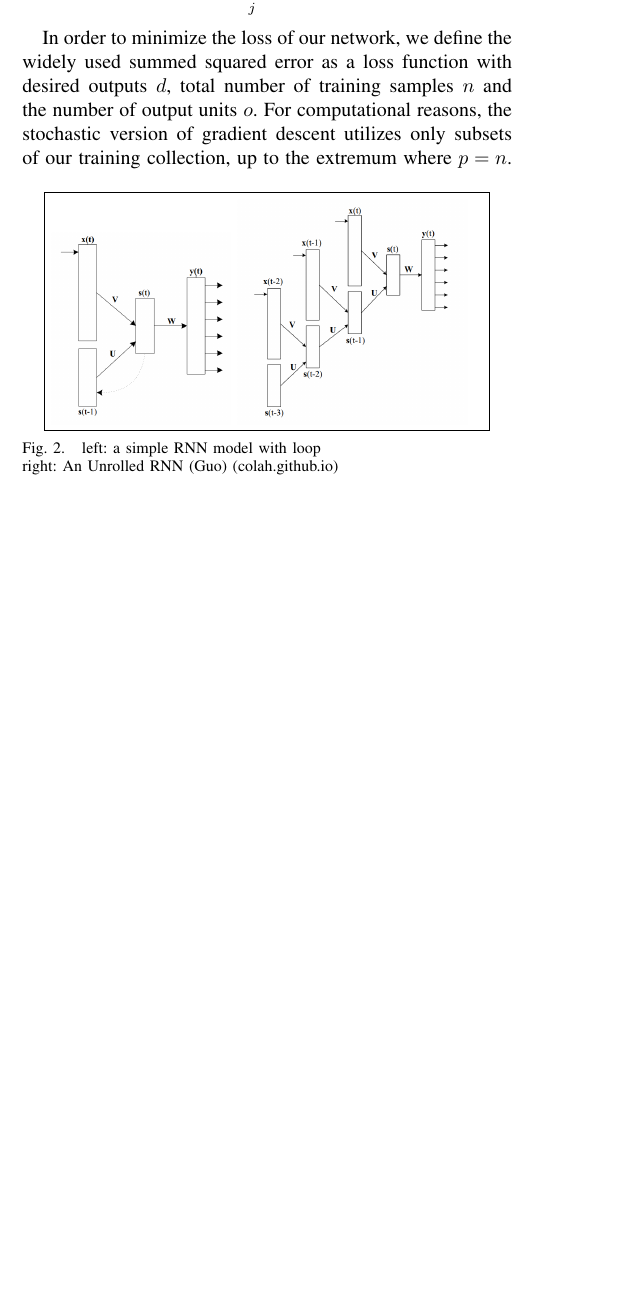
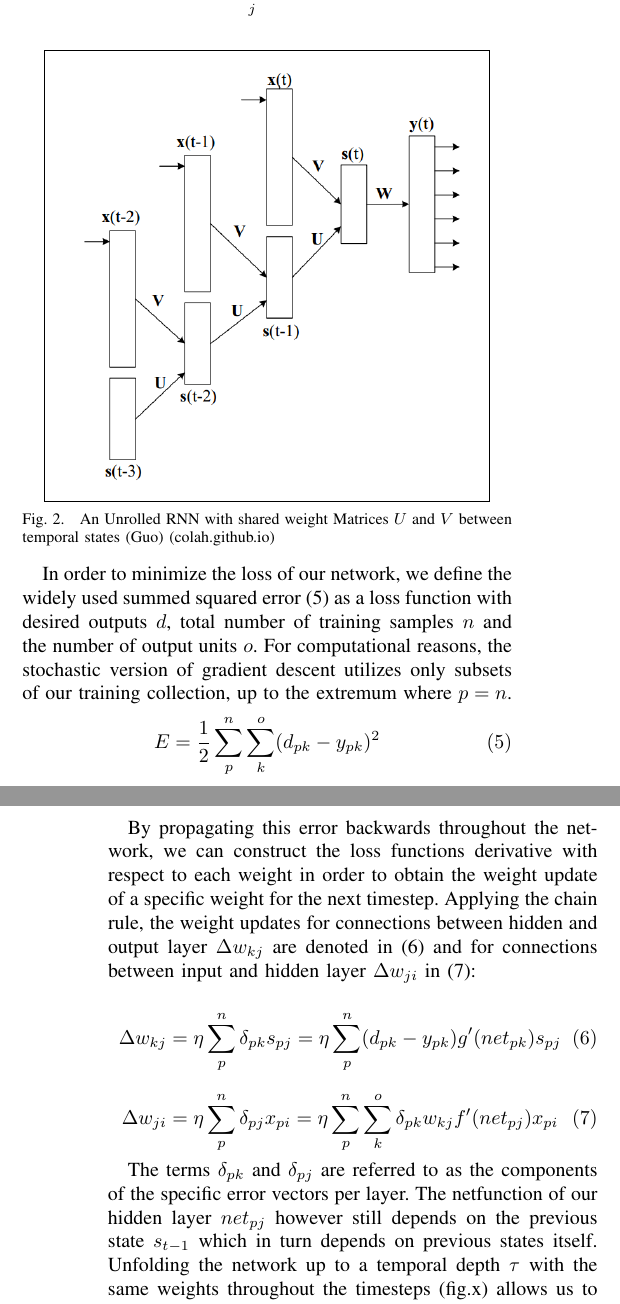
Before and after one commit to anyboby/L2L_HumanBrainProject, a LaTeX paper (Zanger_L2L_HumanBrainProject.tex): part of one column of page 1 of 5 before the commit and two parts of the columns of pages 1 and 2 of 6 after it, the two joined at a grey line, cut so that both start at the same text, the shorter picture padded with empty space. Compiled offline with pdfLaTeX.

Commit message:
added chapter training RNNs

```diff
--- a/Zanger_L2L_HumanBrainProject.tex
+++ b/Zanger_L2L_HumanBrainProject.tex
@@ -108,17 +108,41 @@ $$
 net_k(t) = \sum_j^m s_j(t)w_{kj} + b_k \eqno{(4)}
 $$
 
-In order to minimize the loss of our network, we define the widely used summed squared error as
-a loss function with desired outputs $d$, total number of training samples $n$ and the number of
-output units $o$. For computational reasons, the stochastic version of gradient descent utilizes
-only subsets of our training collection, up to the extremum where $p=n$.
 
 \begin{figure}[thpb]
         \centering
         \framebox{\parbox{3in}{
-        \includegraphics[scale=.18]{rnn_guo.png}
-        \includegraphics[scale=.18]{rnn_unfolded_guo.png}
+        \includegraphics[scale=.35]{rnn_unfolded_guo.png}
   }}
-  \caption{left: a simple RNN model with loop \newline right: An Unrolled RNN (Guo) (colah.github.io)}
+  \caption{An Unrolled RNN with shared weight Matrices $U$ and $V$ between temporal states (Guo) (colah.github.io)}
         \label{figurelabel}
      \end{figure}
+
+
+In order to minimize the loss of our network, we define the widely used summed squared error (5) as
+a loss function with desired outputs $d$, total number of training samples $n$ and the number of
+output units $o$. For computational reasons, the stochastic version of gradient descent utilizes
+only subsets of our training collection, up to the extremum where $p=n$.
+$$
+E = \frac{1}{2}\sum_p^n \sum_k^o (d_{pk} - y_{pk})^2 \eqno{(5)}
+$$
+
+By propagating this error backwards throughout the network, we can construct the loss functions
+derivative with respect to each weight in order to obtain the weight update of a specific weight
+for the next timestep. Applying the chain rule, the weight updates for connections between hidden and output
+layer $\Delta w_{kj}$ are denoted in (6) and for connections between input and hidden layer $\Delta w_{ji}$
+in (7):
+
+$$
+\Delta w_{kj} = \eta \sum_p^n \delta_{pk}s_{pj}=\eta \sum_p^n (d_{pk}-y_{pk})g'(net_{pk})s_{pj} \eqno{(6)}
+$$
+
+$$
+\Delta w_{ji} = \eta \sum_p^n \delta_{pj}x_{pi}=\eta \sum_p^n\sum_k^o\delta_{pk}w_{kj}f'(net_{pj})x_{pi} \eqno{(7)}
+$$
+
+The terms $\delta_{pk}$ and $\delta_{pj}$ are referred to as the components of the specific error vectors
+per layer.
+The netfunction of our hidden layer $net_{pj}$ however still depends on the previous state $s_{t-1}$ which in turn
+depends on previous states itself. Unfolding the network up to a temporal depth $\tau$ with the same weights
+throughout the timesteps (fig.x) allows us to define an error vector for previous time steps as seen in (8).
```
Also changed, not shown: Zanger_L2L_HumanBrainProject.pdf, Zanger_L2L_HumanBrainProject.tex (11 more changed lines).
